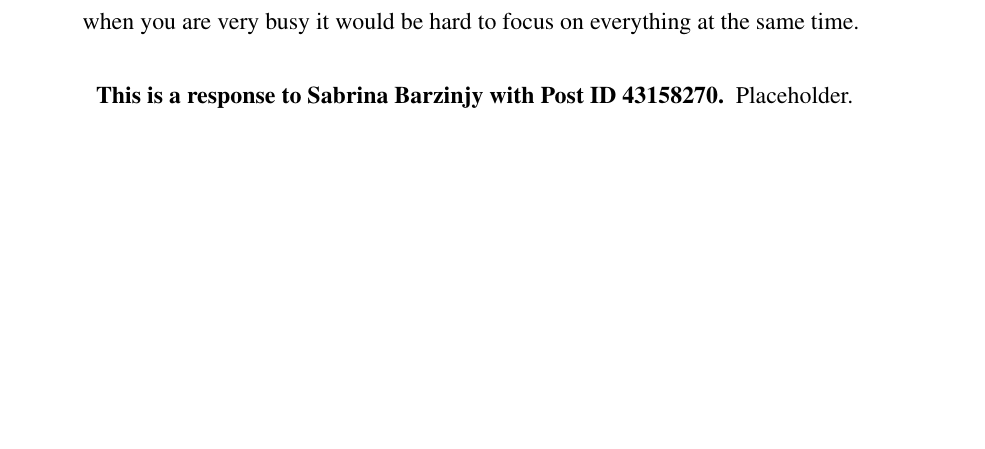
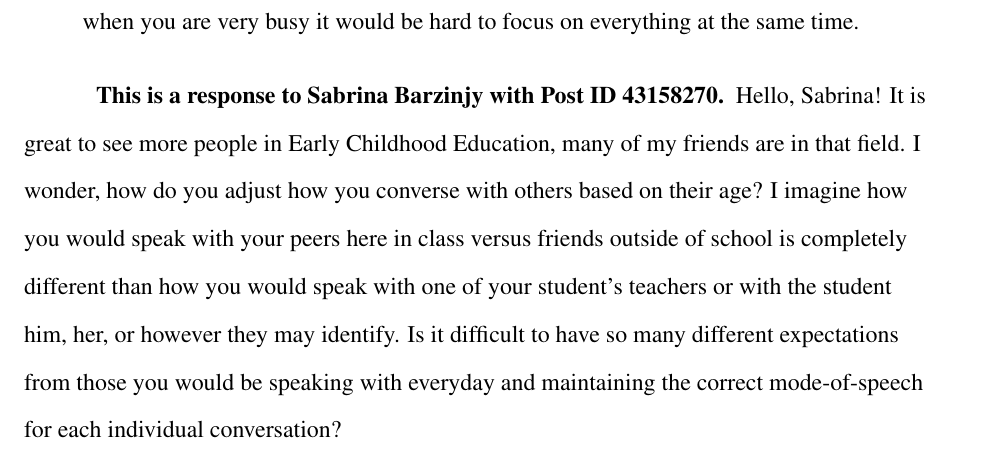
Before and after one commit to ashellwig/COM120_M1D0, a LaTeX paper (main.tex, which reads tex/01_response.tex): part of page 7 of 8, cut so that both start at the same text, the shorter picture padded with empty space. Compiled offline with pdfLaTeX.

Commit message:
complete response one

```diff
--- a/tex/01_response.tex
+++ b/tex/01_response.tex
@@ -41,4 +41,12 @@
     \end{quotation}
 
     \paragraph{This is a response to Sabrina Barzinjy with Post ID 43158270}
-      Placeholder.
+      Hello, Sabrina! It is great to see more people in Early Childhood
+        Education, many of my friends are in that field. I wonder, how do you
+        adjust how you converse with others based on their age? I imagine how
+        you would speak with your peers here in class versus friends outside of
+        school is completely different than how you would speak with one of
+        your student's teachers or with the student him, her, or however they
+        may identify. Is it difficult to have so many different expectations
+        from those you would be speaking with everyday and maintaining the
+        correct mode-of-speech for each individual conversation?
```
Also changed, not shown: out/response_one.pdf (added), 1 other file.
